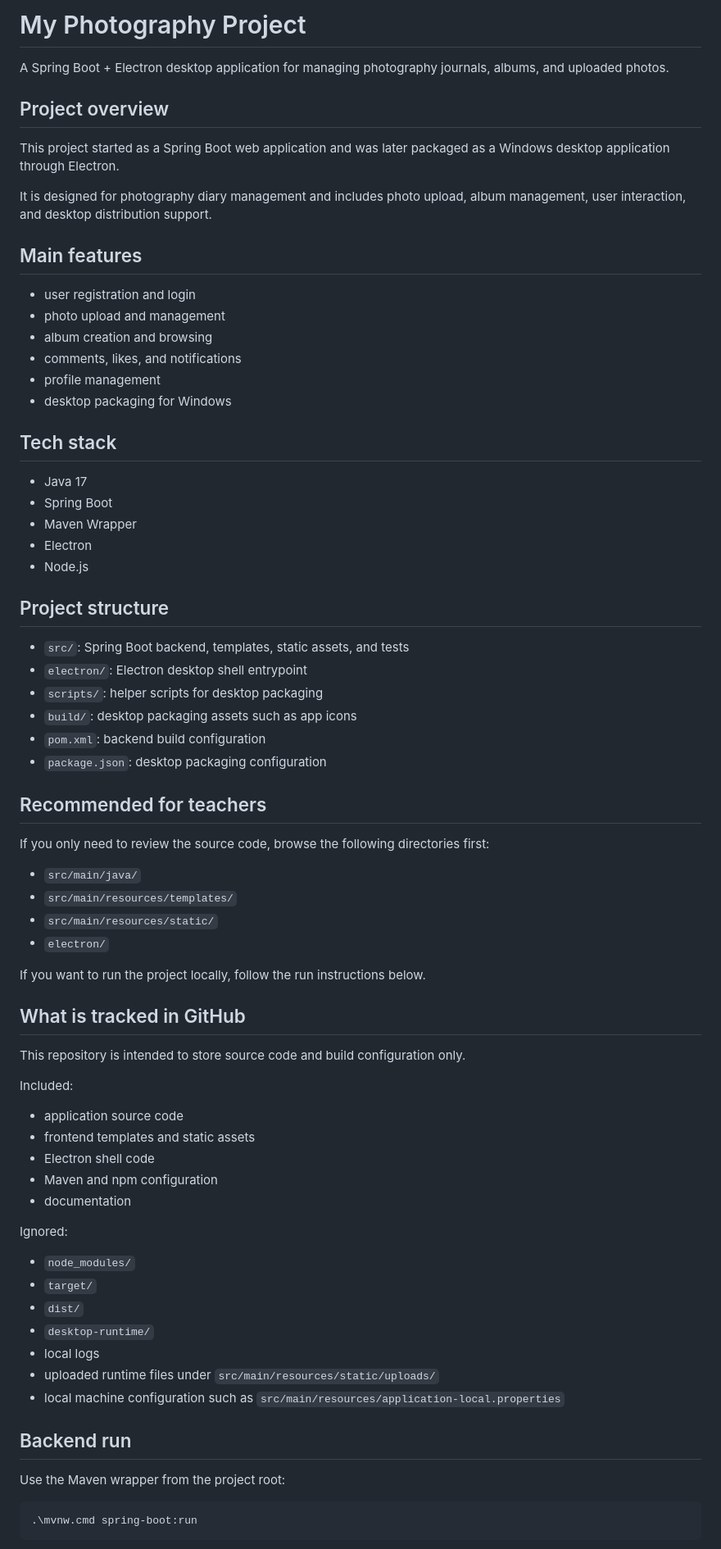
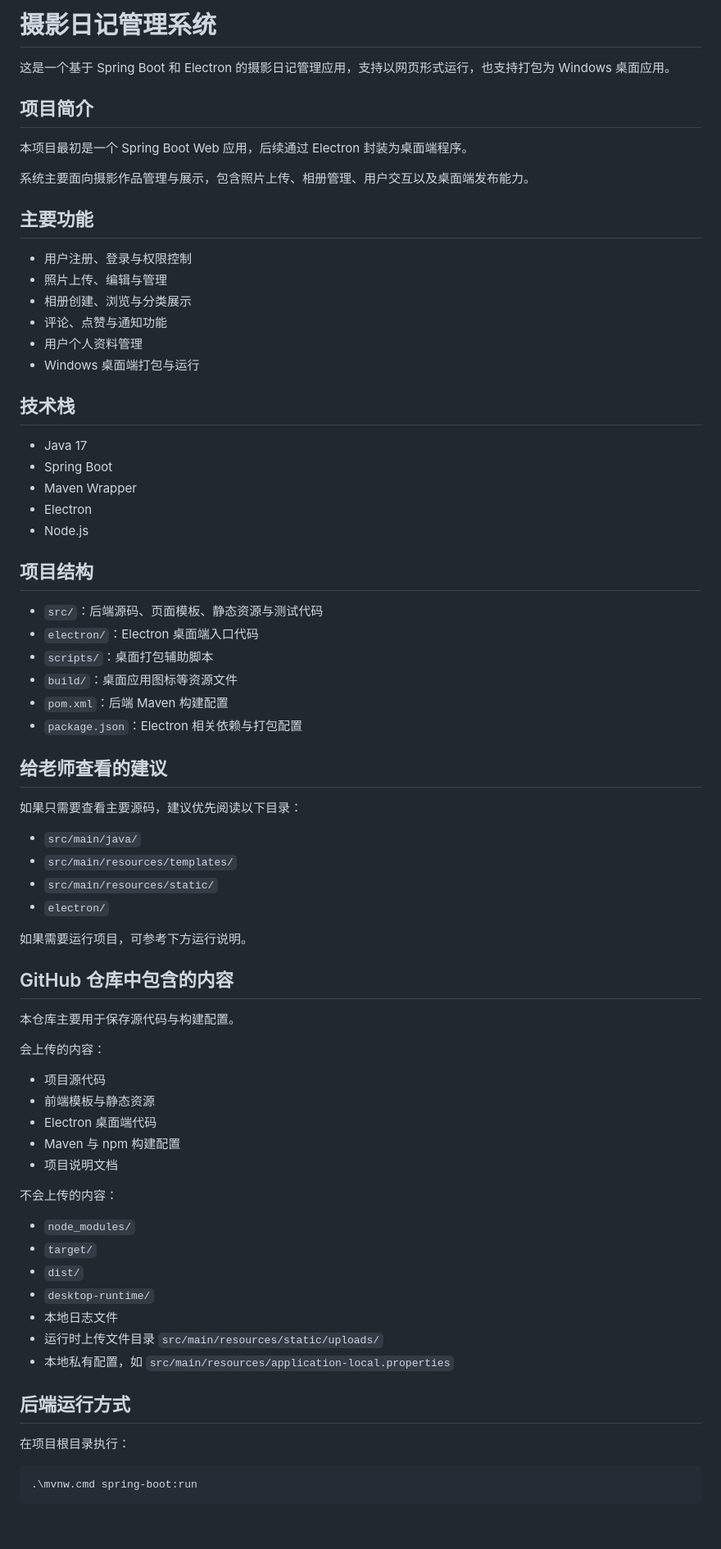
Before and after one commit to Yiliiiiiiii/my-photography-project, a Markdown page: README.md, the part around one of its changes. Shown at 82% size. Drawn GitHub-style; blank space fills up the shorter version.

Commit message:
将 README 改为中文

````diff
--- a/README.md
+++ b/README.md
@@ -1,23 +1,23 @@
-# My Photography Project
+# 摄影日记管理系统
 
-A Spring Boot + Electron desktop application for managing photography journals, albums, and uploaded photos.
+这是一个基于 Spring Boot 和 Electron 的摄影日记管理应用，支持以网页形式运行，也支持打包为 Windows 桌面应用。
 
-## Project overview
+## 项目简介
 
-This project started as a Spring Boot web application and was later packaged as a Windows desktop application through Electron.
+本项目最初是一个 Spring Boot Web 应用，后续通过 Electron 封装为桌面端程序。
 
-It is designed for photography diary management and includes photo upload, album management, user interaction, and desktop distribution support.
+系统主要面向摄影作品管理与展示，包含照片上传、相册管理、用户交互以及桌面端发布能力。
 
-## Main features
+## 主要功能
 
-- user registration and login
-- photo upload and management
-- album creation and browsing
-- comments, likes, and notifications
-- profile management
-- desktop packaging for Windows
+- 用户注册、登录与权限控制
+- 照片上传、编辑与管理
+- 相册创建、浏览与分类展示
+- 评论、点赞与通知功能
+- 用户个人资料管理
+- Windows 桌面端打包与运行
 
-## Tech stack
+## 技术栈
 
 - Java 17
 - Spring Boot
@@ -25,51 +25,51 @@ It is designed for photography diary management and includes photo upload, album
 - Electron
 - Node.js
 
-## Project structure
+## 项目结构
 
-- `src/`: Spring Boot backend, templates, static assets, and tests
-- `electron/`: Electron desktop shell entrypoint
-- `scripts/`: helper scripts for desktop packaging
-- `build/`: desktop packaging assets such as app icons
-- `pom.xml`: backend build configuration
-- `package.json`: desktop packaging configuration
+- `src/`：后端源码、页面模板、静态资源与测试代码
+- `electron/`：Electron 桌面端入口代码
+- `scripts/`：桌面打包辅助脚本
+- `build/`：桌面应用图标等资源文件
+- `pom.xml`：后端 Maven 构建配置
+- `package.json`：Electron 相关依赖与打包配置
 
-## Recommended for teachers
+## 给老师查看的建议
 
-If you only need to review the source code, browse the following directories first:
+如果只需要查看主要源码，建议优先阅读以下目录：
 
 - `src/main/java/`
 - `src/main/resources/templates/`
 - `src/main/resources/static/`
 - `electron/`
 
-If you want to run the project locally, follow the run instructions below.
+如果需要运行项目，可参考下方运行说明。
 
-## What is tracked in GitHub
+## GitHub 仓库中包含的内容
 
-This repository is intended to store source code and build configuration only.
+本仓库主要用于保存源代码与构建配置。
 
-Included:
+会上传的内容：
 
-- application source code
-- frontend templates and static assets
-- Electron shell code
-- Maven and npm configuration
-- documentation
+- 项目源代码
+- 前端模板与静态资源
+- Electron 桌面端代码
+- Maven 与 npm 构建配置
+- 项目说明文档
 
-Ignored:
+不会上传的内容：
 
 - `node_modules/`
 - `target/`
 - `dist/`
 - `desktop-runtime/`
-- local logs
-- uploaded runtime files under `src/main/resources/static/uploads/`
-- local machine configuration such as `src/main/resources/application-local.properties`
+- 本地日志文件
+- 运行时上传文件目录 `src/main/resources/static/uploads/`
+- 本地私有配置，如 `src/main/resources/application-local.properties`
 
-## Backend run
+## 后端运行方式
 
-Use the Maven wrapper from the project root:
+在项目根目录执行：
 
 ```powershell
 .\mvnw.cmd spring-boot:run
````
Also changed, not shown: other parts of README.md (+23 -23 lines).
